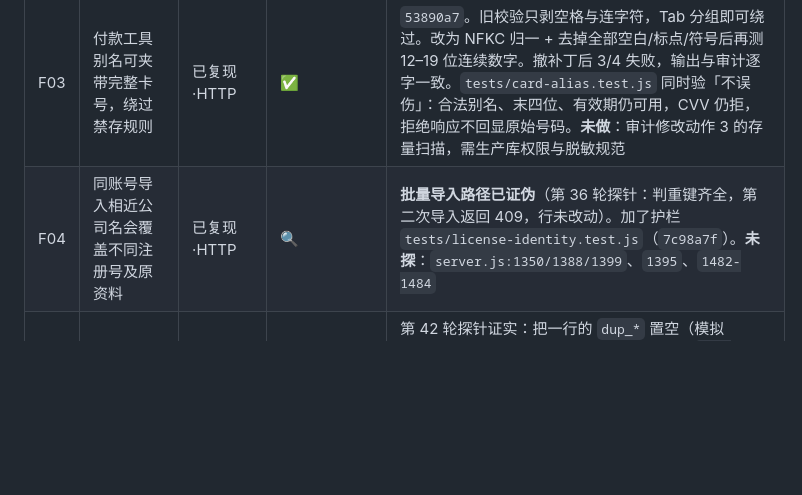
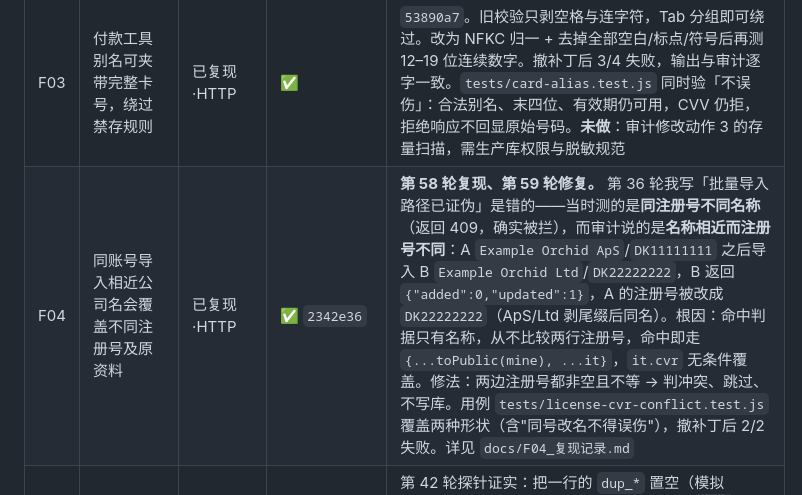
Before and after one commit to 2868037696cxy-pixel/google-ads-record-system-optimized, a Markdown page: docs/审计0359dd6_处置清单.md, the part around the change. GitHub-like rendering; blank space fills up the shorter version.

Commit message:
docs(audit) F04 从「已证伪」改为「已修」；顺带纠正三处会误导人的旧记录
清单里 F04 那条一直写着「批量导入路径已证伪」。第 58 轮证明那是**测错了形状**：
我测的是同注册号不同名称（409，确实被拦），而审计说的是名称相近、注册号不同
（200 updated:1，注册号被覆盖）。留着「已证伪」会让下一个会话直接跳过这条 P1。

改为一句话讲清两种形状的差别 + 复现数据 + 根因 + 修法 + 提交号，并指向
docs/F04_复现记录.md。

同时把 P1 计数与基线更新为 53 个提交 / 98 项测试。

另外《接续指引》里有三处提到 F04 的旧结论（"批量导入路径已证伪"、
"F04 和 F11 都出现过测试在修复前也通过"），本次保留但补上了第 58 轮的对照 ——
这些旧句子本身是真实发生过的教训（我确实那样错过），删掉反而会失去警示价值；
但必须让读者知道它们描述的是哪一个形状，否则会被当成"F04 已排除"的依据。

这一轮没有改代码，只是让文档与现实一致。文档不准确的代价不是"多读几行"，
而是下一个人按错的结论跳过一条 P1。

98 项测试未受影响，工作区干净。

```diff
--- a/docs/审计0359dd6_处置清单.md
+++ b/docs/审计0359dd6_处置清单.md
@@ -35,7 +35,7 @@
 | F01 | 编码路径仍可绕过 AdsPower 凭据导出的二次验证 | 已复现·HTTP | ✅ | `0dbe98d`。根因是 handler 内另一处原始 URL 比较（`onRequest` 钩子上一轮已修）。撤修复后 `POST /%61pi/export/adspower` 返回 200，与审计描述逐字一致；修复后 403。`tests/export-authz.test.js` 覆盖 5 种编码形态 + 解锁后正向 + 跨会话不继承 |
 | F02 | 锁定敏感信息后，编辑弹窗仍保留明文 | 已复现·界面 | ✅ **已验证** `377ddad` `56e8890` | 第 57 轮拿到有效验证：**用 `git checkout 377ddad^ -- public/security.js` 撤修复**（不是 `git stash` —— 377ddad 已提交，stash 对已提交内容无效，第 52/56 两轮的"未复现"全是这个假象）。撤后 `after={"len":89,"modalOpen":true,"secretInBody":true}` 并以退出码 1 失败；恢复后 `after={"len":0,...}` 通过。第 55 轮结构证据：`public/index.html` 中 `#modal-root`（第 61 行）在 **`<main id="main">`（第 59 行）之外**，是 body 级兄弟节点 —— 因此 `render()` 重绘 `#main` 时**不可能**清掉弹窗，审计 F02 的机理成立，第 51 轮「render() 会重建外壳连弹窗一起清掉」的推断站不住。但第 52 轮注入式实测又显示撤掉修复后弹窗被清空，两者矛盾，**说明那次测量本身不可靠**（注入位置或执行上下文有问题），F02 需用真实路径重测。第 52 轮实测：撤掉 `public/security.js` 的修复后，注入式渲染断言**仍然通过** —— 说明 `render()` 实际会重建外壳、`#modal-root` 跟着被清空，所以「render() 只重绘主区域」是错的，`closeModal()` 那行可能没修好任何东西（行为无害，但不能算已修）。**F02 尚未用真实路径验证**：需登录 → 解锁 → 真实点开编辑弹窗 → 锁定 → 断言无明文。第 51 轮确认：`lockSensitive()` 原先只清 `state.reveal`、`wipeSecrets` 两池、`render()`；而 `render()` 只重绘主区域，**弹窗不在其中**，编辑弹窗恰是最集中显示明文处。现改为调用 `closeModal()`（`app.js:240` 已有全局助手，界面十余处复用）+ `wipeSecrets(state.form)`（不置 null，避免改变 render 依赖的对象形状）。**只做了 `node --check` 与全量 96 项，未做真实渲染断言** —— 审计要的是「解锁→开弹窗→锁定→断言无明文」，下一轮用 `ui-render.cjs` 的 Chromium 补 |
 | F03 | 付款工具别名可夹带完整卡号，绕过禁存规则 | 已复现·HTTP | ✅ | `53890a7`。旧校验只剥空格与连字符，Tab 分组即可绕过。改为 NFKC 归一 + 去掉全部空白/标点/符号后再测 12–19 位连续数字。撤补丁后 3/4 失败，输出与审计逐字一致。`tests/card-alias.test.js` 同时验「不误伤」：合法别名、末四位、有效期仍可用，CVV 仍拒，拒绝响应不回显原始号码。**未做**：审计修改动作 3 的存量扫描，需生产库权限与脱敏规范 |
-| F04 | 同账号导入相近公司名会覆盖不同注册号及原资料 | 已复现·HTTP | 🔍 | **批量导入路径已证伪**（第 36 轮探针：判重键齐全，第二次导入返回 409，行未改动）。加了护栏 `tests/license-identity.test.js`（`7c98a7f`）。**未探**：`server.js:1350/1388/1399`、`1395`、`1482-1484` |
+| F04 | 同账号导入相近公司名会覆盖不同注册号及原资料 | 已复现·HTTP | ✅ `2342e36` | **第 58 轮复现、第 59 轮修复。** 第 36 轮我写「批量导入路径已证伪」是错的——当时测的是**同注册号不同名称**（返回 409，确实被拦），而审计说的是**名称相近而注册号不同**：A `Example Orchid ApS`/`DK11111111` 之后导入 B `Example Orchid Ltd`/`DK22222222`，B 返回 `{"added":0,"updated":1}`，A 的注册号被改成 `DK22222222`（ApS/Ltd 剥尾缀后同名）。根因：命中判据只有名称，从不比较两行注册号，命中即走 `{...toPublic(mine), ...it}`，`it.cvr` 无条件覆盖。修法：两边注册号都非空且不等 → 判冲突、跳过、不写库。用例 `tests/license-cvr-conflict.test.js` 覆盖两种形状（含"同号改名不得误伤"），撤补丁后 2/2 失败。详见 `docs/F04_复现记录.md` |
 | F07 | 旧版 NULL 注册号键未迁移，真实重复可以再次进入 | 已复现·数据库/HTTP | ✅ **已修**（`fa50f67`） | 第 42 轮探针证实：把一行的 `dup_*` 置空（模拟 legacy 状态）后，同一注册号再次导入返回 `200 added=1`，库里出现 **2 行同号** —— NULL 行对唯一索引与冲突查询都是隐形的。根因**不是疏漏而是有意的守卫**：`lib/db.js:205` 的迁移只取 `WHERE dup_cvr IS NOT NULL`，注释写明「避免凭空引入新的唯一冲突」。因此修复不能是盲目重算，必须：①重算 NULL 行的键；②若重算会造成唯一冲突则**不写入并列出待人工核对清单**；③输出迁移报告（审计要求「旧数据迁移先出报告」） |
 | F09 | 最终 PDF 入库仅验文件头，可以存入无效原件 | 已复现·HTTP | ✅ `aac5d92` | 原先只比对前 5 字节 `%PDF-`，`"%PDF-1.4" + 垃圾` 会被当作有效原件收下，直到有人点开才发现。现在末尾 1 KB 内必须出现 `%%EOF`。撤补丁后 3/3 失败。用例三条：伪 PDF→400 且库中执照数为 0、截断 PDF→400、完整 PDF→200。**未改**：`lib/storage.js:33` 读取侧第二道防线仍只验文件头，改动会影响已存文件读取，需独立评估 |
 | F11 | 系统能导出自己无法恢复的个人备份 | 已复现·HTTP | 🔍 **本路径未复现** | 第 49 轮探针：解锁 → `GET /api/backup` 返回 200（3161 字节，`counts={records:1,licenses:1}`，`format=adsworkbench-backup`）→ 把这份备份 `POST /api/backup/restore` 返回 **200 `{restored:true,records:1,licenses:1}`**，恢复后四类数据齐全。**同一账号导出自己的备份再恢复，成立。** 待查方向：桌面端原生备份（`data.json`）与旧格式通道——探针误在解锁前导出时，restore 的报错里出现过「备份不属于当前账号或服务器；旧格式需管理员离线迁移」，说明旧格式确实走另一条路 |
```
